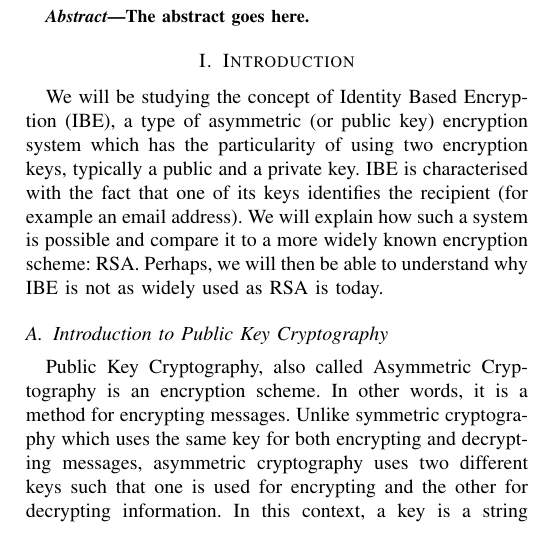
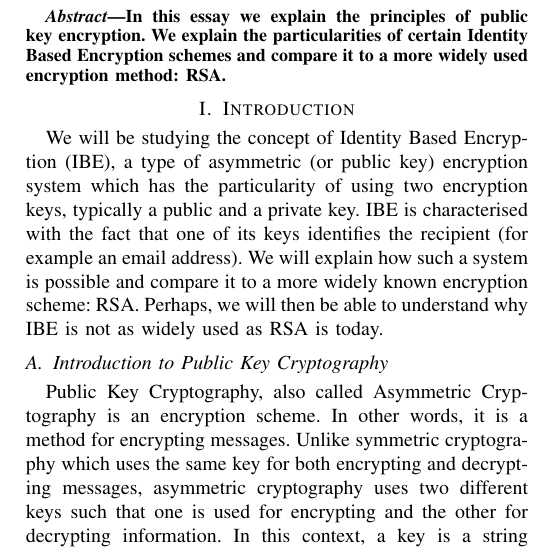
Before and after one commit to PetitSamuel/IBE_essay, a LaTeX paper (essay.tex): part of one column of page 1 of 6, cut at the place of the change. Compiled offline with pdfLaTeX.

Commit message:
adding abstract

```diff
--- a/essay.tex
+++ b/essay.tex
@@ -19,7 +19,9 @@ Email: petits@tcd.ie}
 
 \maketitle
 \begin{abstract}
-The abstract goes here.
+In this essay we explain the principles of public key encryption.
+We explain the particularities of certain Identity Based Encryption schemes
+and compare it to a more widely used encryption method: RSA.
 \end{abstract}
 
 \section{Introduction}
```
Also changed, not shown: essay.pdf.
